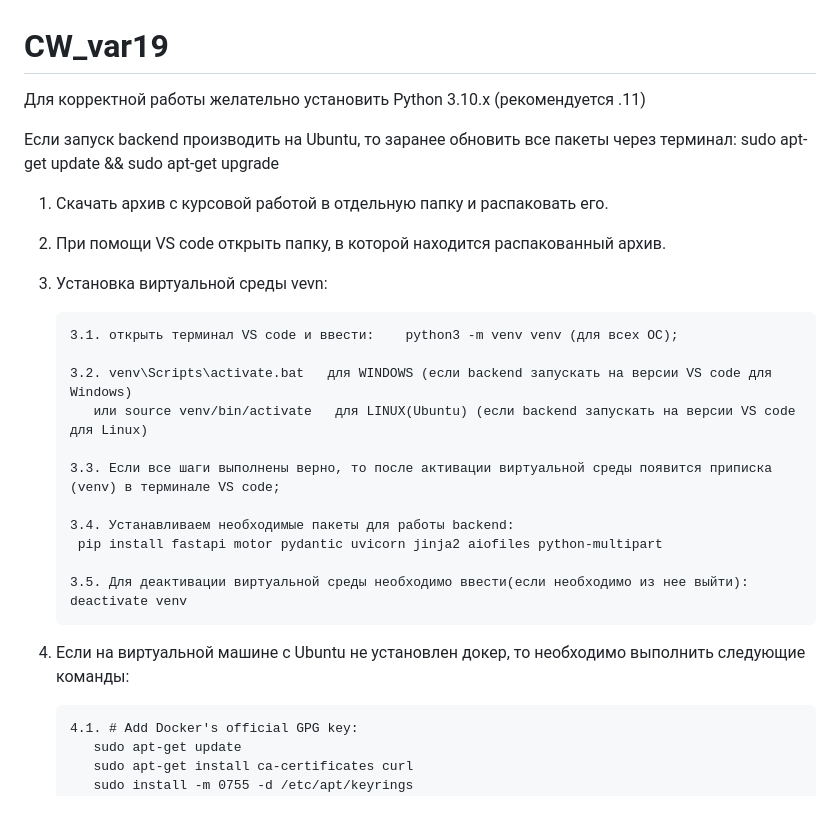
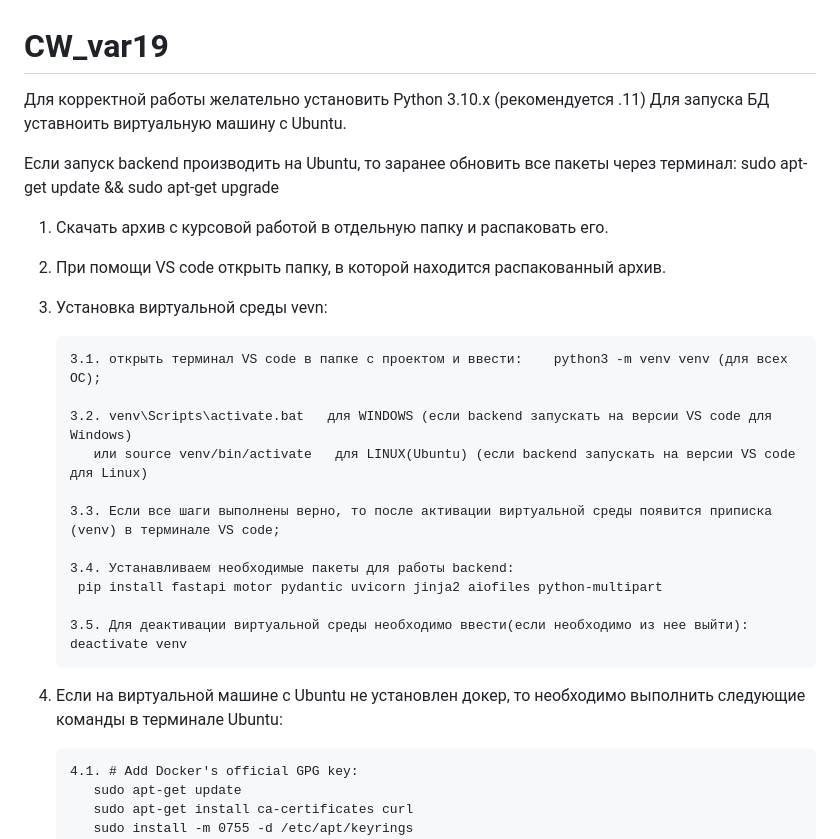
Before and after one commit to Yegeer4837/CW_var19, a Markdown page: README.md, the part around one of its changes. Rendered like a GitHub page; blank space fills up the shorter version.

```diff
--- a/README.md
+++ b/README.md
@@ -1,12 +1,13 @@
 # CW_var19
 Для корректной работы желательно установить Python 3.10.x (рекомендуется .11)
+Для запуска БД уставноить виртуальную машину с Ubuntu.
 
 Если запуск backend производить на Ubuntu, то заранее обновить все пакеты через терминал:   sudo apt-get update && sudo apt-get upgrade
 1. Скачать архив с курсовой работой в отдельную папку и распаковать его.
-2.  При помощи VS code открыть папку, в которой находится распакованный архив.
+2. При помощи VS code открыть папку, в которой находится распакованный архив.
 3. Установка виртуальной среды vevn:
 
-       3.1. открыть терминал VS code и ввести:    python3 -m venv venv (для всех ОС);
+       3.1. открыть терминал VS code в папке с проектом и ввести:    python3 -m venv venv (для всех ОС);
 
        3.2. venv\Scripts\activate.bat   для WINDOWS (если backend запускать на версии VS code для Windows)
           или source venv/bin/activate   для LINUX(Ubuntu) (если backend запускать на версии VS code для Linux)
@@ -19,7 +20,7 @@
        3.5. Для деактивации виртуальной среды необходимо ввести(если необходимо из нее выйти):
        deactivate venv
 
-4. Если на виртуальной машине с Ubuntu не установлен докер, то необходимо выполнить следующие команды:
+4. Если на виртуальной машине с Ubuntu не установлен докер, то необходимо выполнить следующие команды в терминале Ubuntu:
 
        4.1. # Add Docker's official GPG key:
           sudo apt-get update
```
Also changed, not shown: other parts of README.md (+2 -2 lines).
